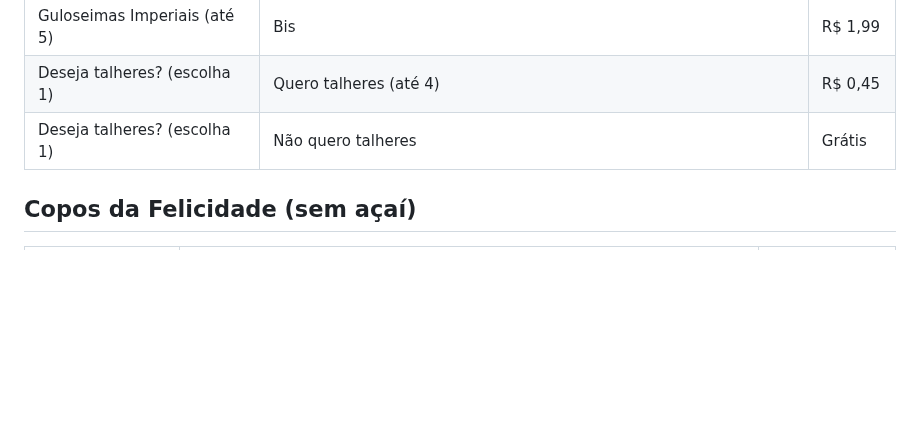
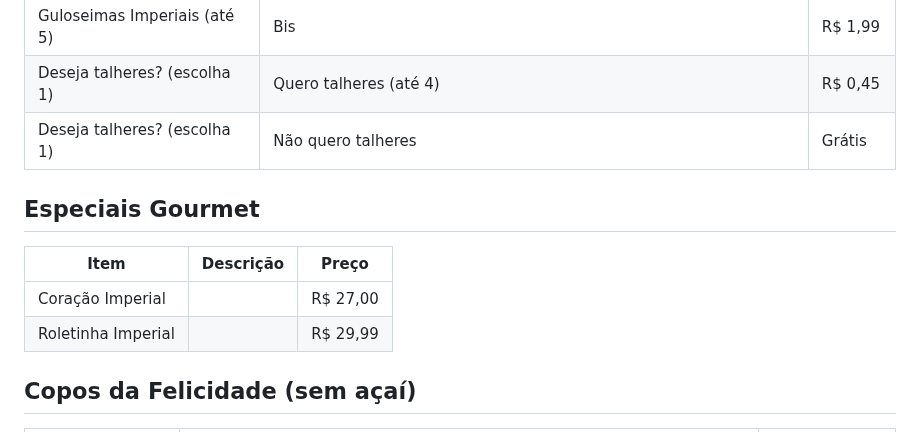
Before and after one commit to Henr2023/A-a-Imperial, a Markdown page: CARDAPIO.md, the part around the change. Drawn GitHub-style; blank space fills up the shorter version.

Commit message:
Cria categoria Especiais Gourmet

```diff
--- a/CARDAPIO.md
+++ b/CARDAPIO.md
@@ -97,6 +97,13 @@ Açaí cremoso no copo bolha, cremes artesanais e combos pra dividir.
 | Deseja talheres? (escolha 1) | Quero talheres (até 4) | R$ 0,45 |
 | Deseja talheres? (escolha 1) | Não quero talheres | Grátis |
 
+## Especiais Gourmet
+
+| Item | Descrição | Preço |
+|---|---|---|
+| Coração Imperial |  | R$ 27,00 |
+| Roletinha Imperial |  | R$ 29,99 |
+
 ## Copos da Felicidade (sem açaí)
 
 | Item | Descrição | Preço |
```
